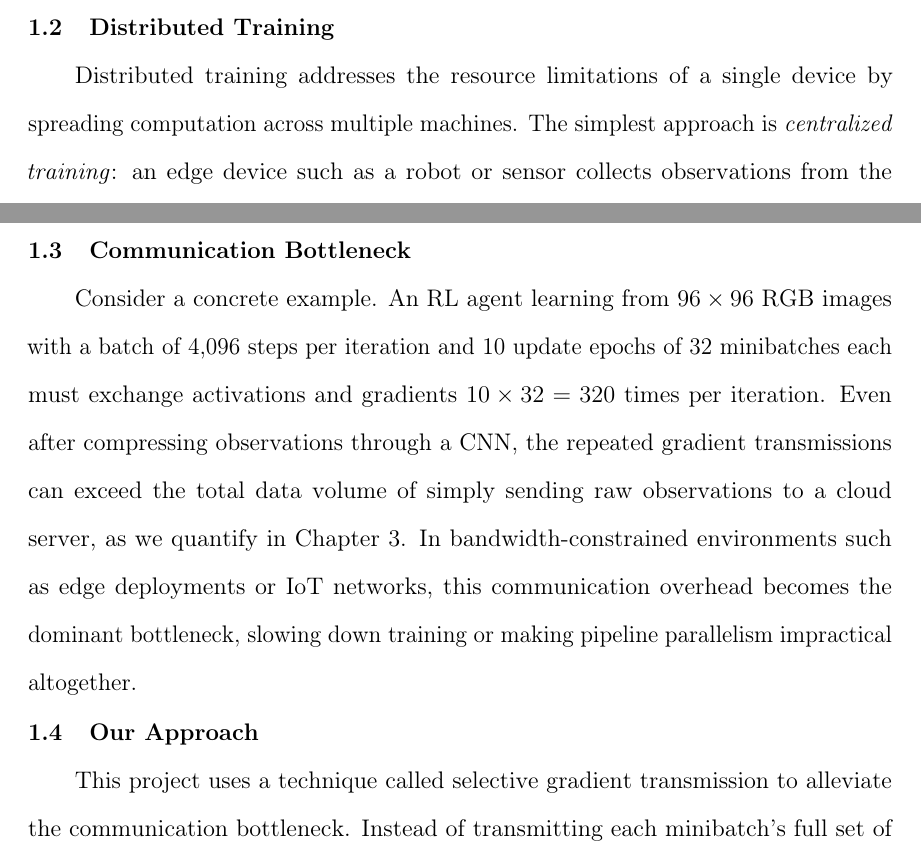
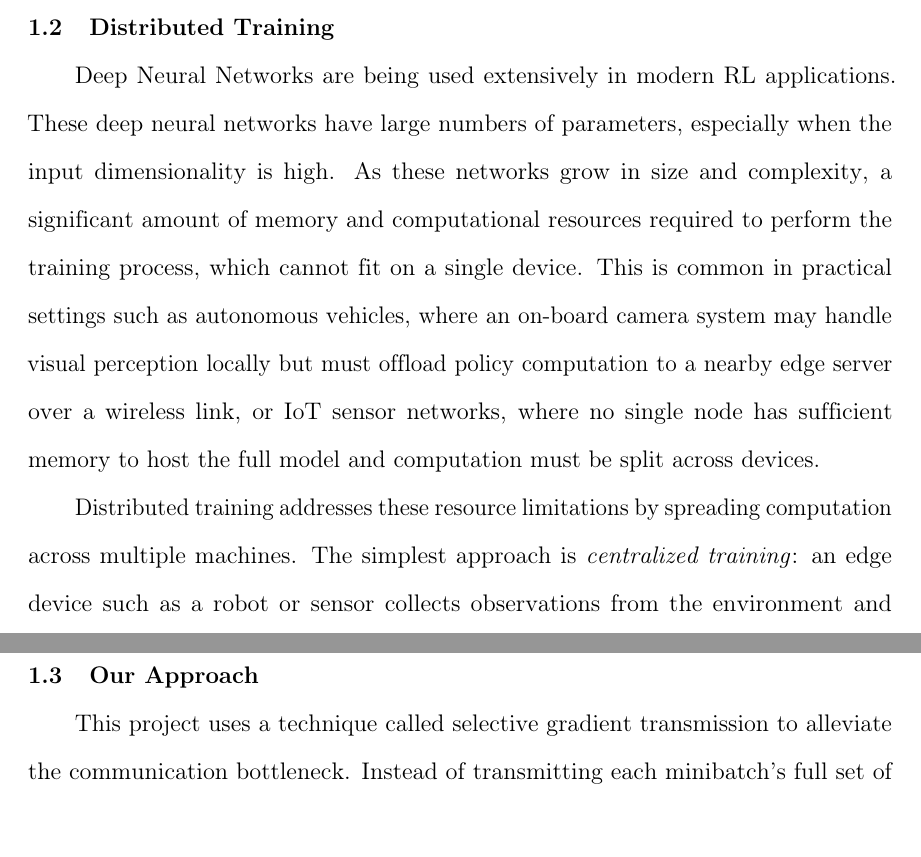
Before and after one commit to faizsameerahmed96/pipeline-parallelism-rl, a LaTeX thesis (sjsu_thesis_report/thesis.tex, which reads sjsu_thesis_report/chap1.tex): two parts of pages 10 and 11 of 35, joined at a grey line, cut so that both start at the same text. Compiled offline with pdfLaTeX.

Commit message:
distributed training

```diff
--- a/sjsu_thesis_report/chap1.tex
+++ b/sjsu_thesis_report/chap1.tex
@@ -20,15 +20,13 @@ Proximal Policy Optimization (PPO), which was developed by Schulman et al.~\cite
 
 \section{Distributed Training}
 
-Distributed training addresses the resource limitations of a single device by spreading computation across multiple machines. The simplest approach is \emph{centralized training}: an edge device such as a robot or sensor collects observations from the environment and sends them to a powerful cloud server, which runs the entire neural network and returns actions or updated model parameters. This works well when the model fits in the cloud server's memory and network bandwidth is sufficient for transmitting raw observations.
+Deep Neural Networks are being used extensively in modern RL applications. These deep neural networks have large numbers of parameters, especially when the input dimensionality is high. As these networks grow in size and complexity, a significant amount of memory and computational resources required to perform the training process, which cannot fit on a single device. This is common in practical settings such as autonomous vehicles, where an on-board camera system may handle visual perception locally but must offload policy computation to a nearby edge server over a wireless link, or IoT sensor networks, where no single node has sufficient memory to host the full model and computation must be split across devices.
+
+Distributed training addresses these resource limitations by spreading computation across multiple machines. The simplest approach is \emph{centralized training}: an edge device such as a robot or sensor collects observations from the environment and sends them to a powerful cloud server, which runs the entire neural network and returns actions or updated model parameters. This works well when the model fits in the cloud server's memory and network bandwidth is sufficient for transmitting raw observations.
 
 However, when a model is too large for a single device's memory, or when we want to keep parts of the computation close to the data source, we need a different strategy. \emph{Pipeline parallelism} partitions the neural network into sequential stages, with each stage running on a separate device. For example, a CNN feature extractor can run on one machine while the policy and value networks run on another. During the forward pass, the first machine processes raw observations into compact feature vectors and sends them to the second machine, which computes actions. During the backward pass for training, gradients flow in the reverse direction.
 
 Pipeline parallelism introduces a communication challenge that centralized training does not face. In centralized training, the entire neural network resides on one machine, so all gradient computation and backpropagation happen locally in memory. The only network communication is the transfer of observations from the edge device to the cloud. In pipeline parallelism, the network split forces activations and gradients to be exchanged between machines for every minibatch during every training pass over the data. Since RL algorithms such as Proximal Policy Optimization (PPO)~\cite{ppo2017} reuse collected experience across multiple epochs for sample efficiency, this exchange is repeated many times per iteration, amplifying the communication overhead significantly.
-
-\section{Communication Bottleneck}
-
-Consider a concrete example. An RL agent learning from $96 \times 96$ RGB images with a batch of 4,096 steps per iteration and 10 update epochs of 32 minibatches each must exchange activations and gradients $10 \times 32 = 320$ times per iteration. Even after compressing observations through a CNN, the repeated gradient transmissions can exceed the total data volume of simply sending raw observations to a cloud server, as we quantify in Chapter~3. In bandwidth-constrained environments such as edge deployments or IoT networks, this communication overhead becomes the dominant bottleneck, slowing down training or making pipeline parallelism impractical altogether.
 
 \section{Our Approach}
 
```
Also changed, not shown: sjsu_thesis_report/references.bib (+8 -0 lines), sjsu_thesis_report/chap1.tex (2 more changed lines), 1 other file.
